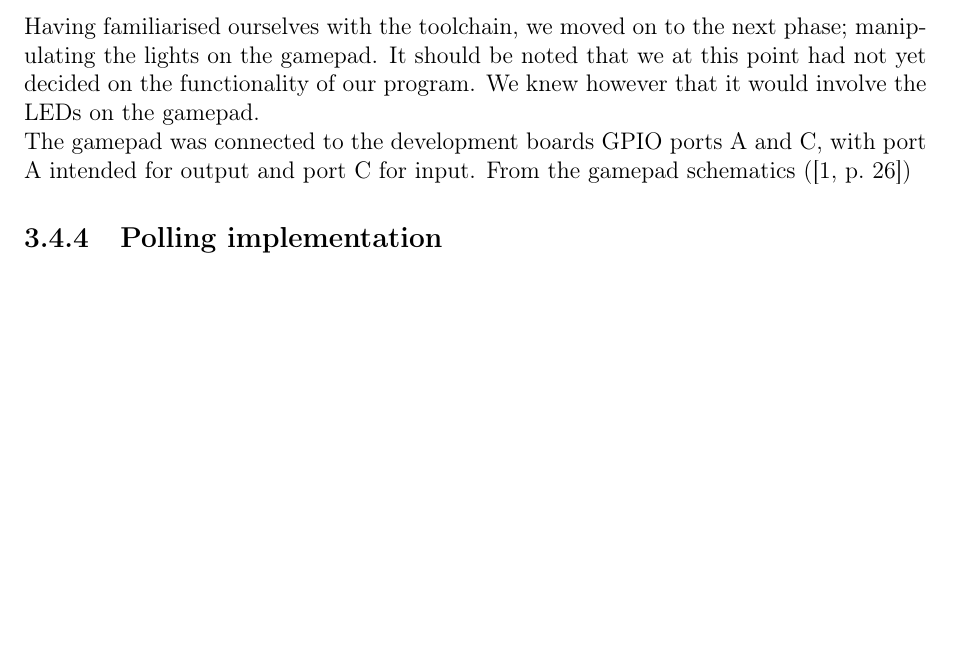
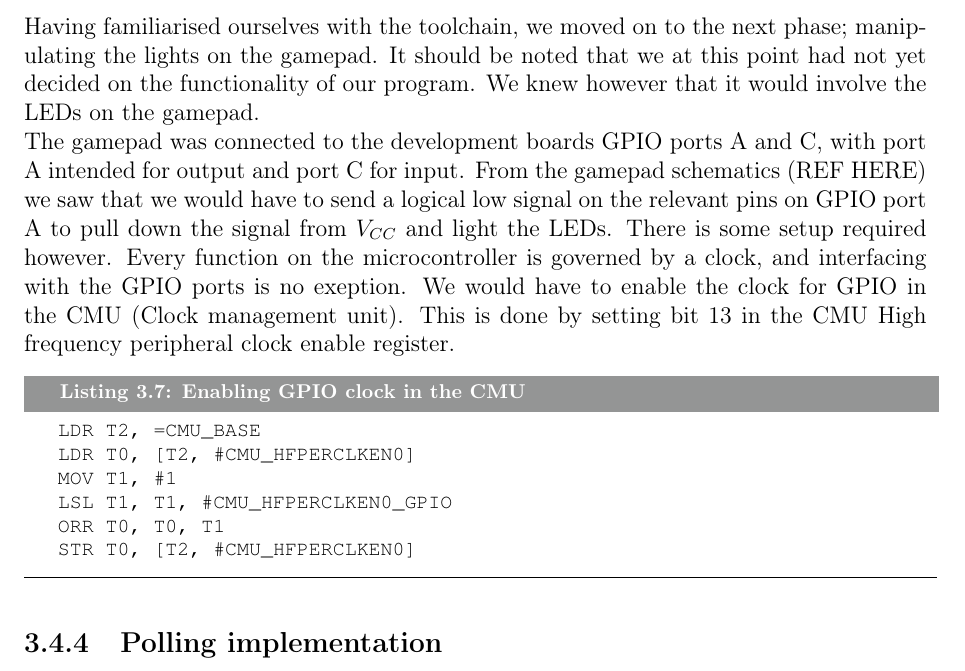
Before and after one commit to mathiasose/TDT4258, a LaTeX problem sheet (exercise1/report/group_13_exercise_1_report.tex, which reads exercise1/report/light-output.tex): part of page 9 of 14, cut so that both start at the same text, the shorter picture padded with empty space. Compiled offline with pdfLaTeX.

Commit message:
more light output, fixed comment placement in reset

```diff
--- a/exercise1/report/light-output.tex
+++ b/exercise1/report/light-output.tex
@@ -3,4 +3,13 @@
 
 Having familiarised ourselves with the toolchain, we moved on to the next phase; manipulating the lights on the gamepad. It should be noted that we at this point had not yet decided on the functionality of our program. We knew however that it would involve the LEDs on the gamepad.
 
-The gamepad was connected to the development boards GPIO ports A and C, with port A intended for output and port C for input. From the gamepad schematics (\cite[p.~26]{compendium})
+The gamepad was connected to the development boards GPIO ports A and C, with port A intended for output and port C for input. From the gamepad schematics (REF HERE) we saw that we would have to send a logical low signal on the relevant pins on GPIO port A to pull down the signal from $V_{CC}$ and light the LEDs. There is some setup required however. Every function on the microcontroller is governed by a clock, and interfacing with the GPIO ports is no exeption. We would have to enable the clock for GPIO in the CMU (Clock management unit). This is done by setting bit 13 in the CMU High frequency peripheral clock enable register.
+
+\begin{lstlisting}[label=enable-gpio-clock,caption=Enabling GPIO clock in the CMU]
+LDR T2, =CMU_BASE
+LDR T0, [T2, #CMU_HFPERCLKEN0]
+MOV T1, #1
+LSL T1, T1, #CMU_HFPERCLKEN0_GPIO
+ORR T0, T0, T1
+STR T0, [T2, #CMU_HFPERCLKEN0]
+\end{lstlisting}
```
Also changed, not shown: 1 other file.
